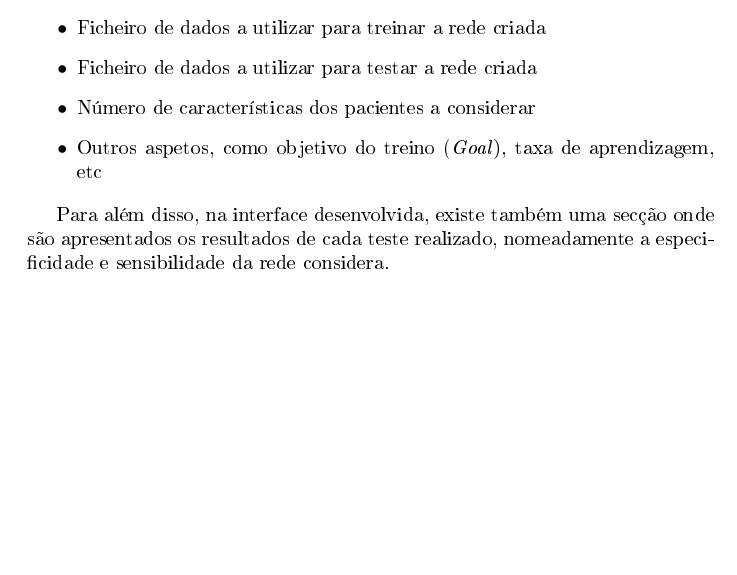
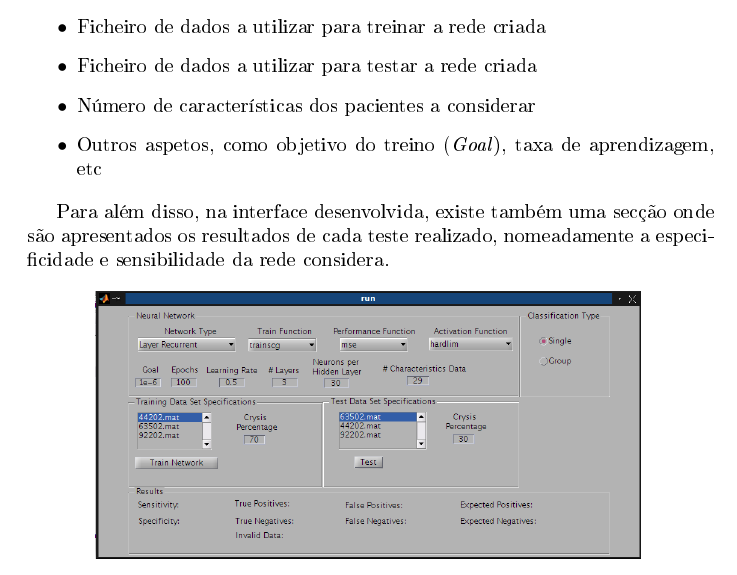
Before and after one commit to jpleitao/Aprendizagem-Computacional, a LaTeX document (TP3/Report/Report.tex): part of page 5 of 51, cut so that both start at the same text, the shorter picture padded with empty space. The pictures show the PDF file TP3/Report/Report.pdf that the author committed with the source.

Commit message:
Corrected the report

```diff
--- a/TP3/Report/Report.tex
+++ b/TP3/Report/Report.tex
@@ -13,6 +13,7 @@
 \usepackage{graphicx}
 
 \usepackage{pdfpages}
+\usepackage{float}
 
 \usepackage{booktabs}
 
@@ -112,7 +113,7 @@ Assim, na interface gráfica desenvolvida são solicitadas ao utilizador várias
 
 Para além disso, na interface desenvolvida, existe também uma secção onde são apresentados os resultados de cada teste realizado, nomeadamente a especificidade e sensibilidade da rede considera.
 
-\begin{figure}[h]
+\begin{figure}[H]
   \centering
       \includegraphics[scale=0.3]{Images/Aplication_GUI.png}
   \caption{Interface Gráfica implementada}
```
Also changed, not shown: TP3/Report/Images/Results.pdf, TP3/Report/Report.pdf, TP3/Report/Report.tex (2 more changed lines), 4 other files.
